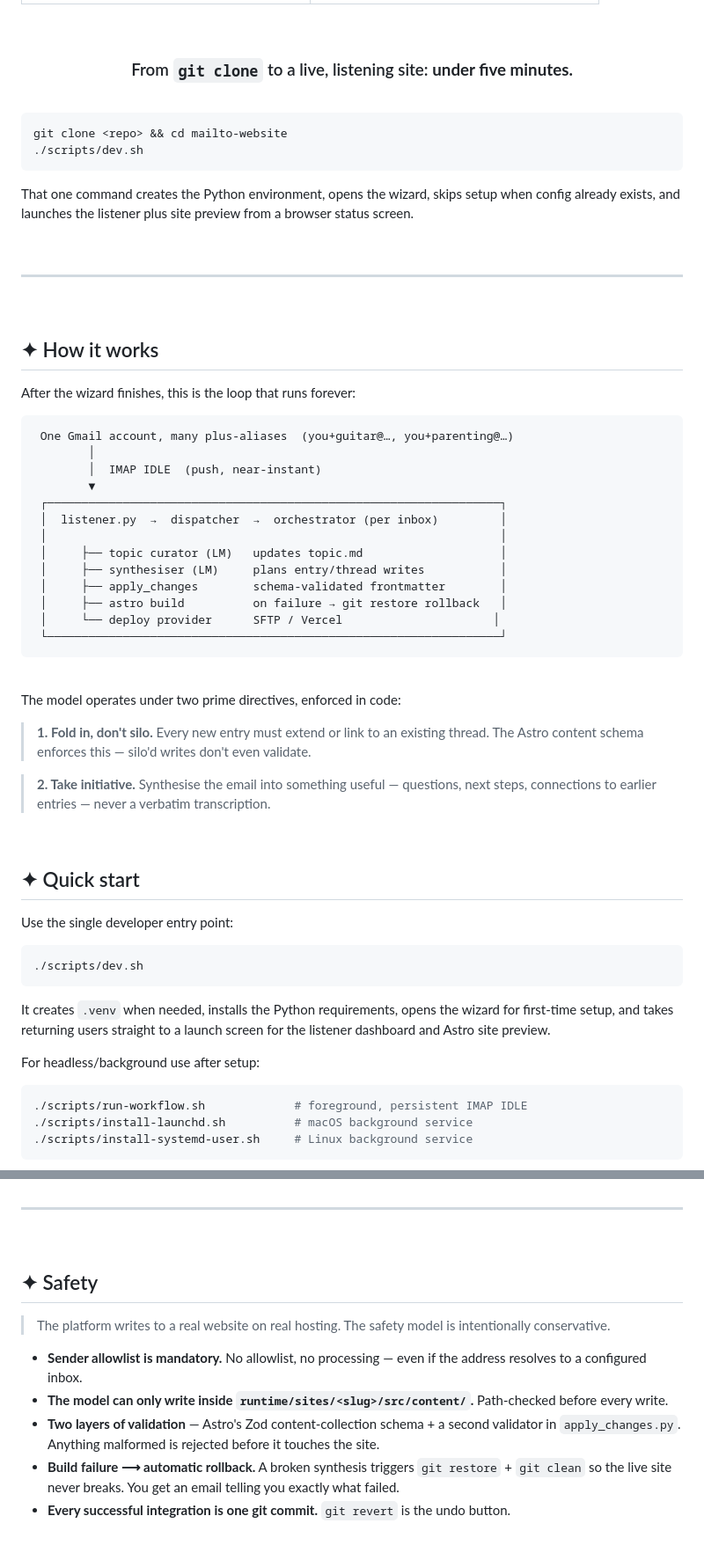
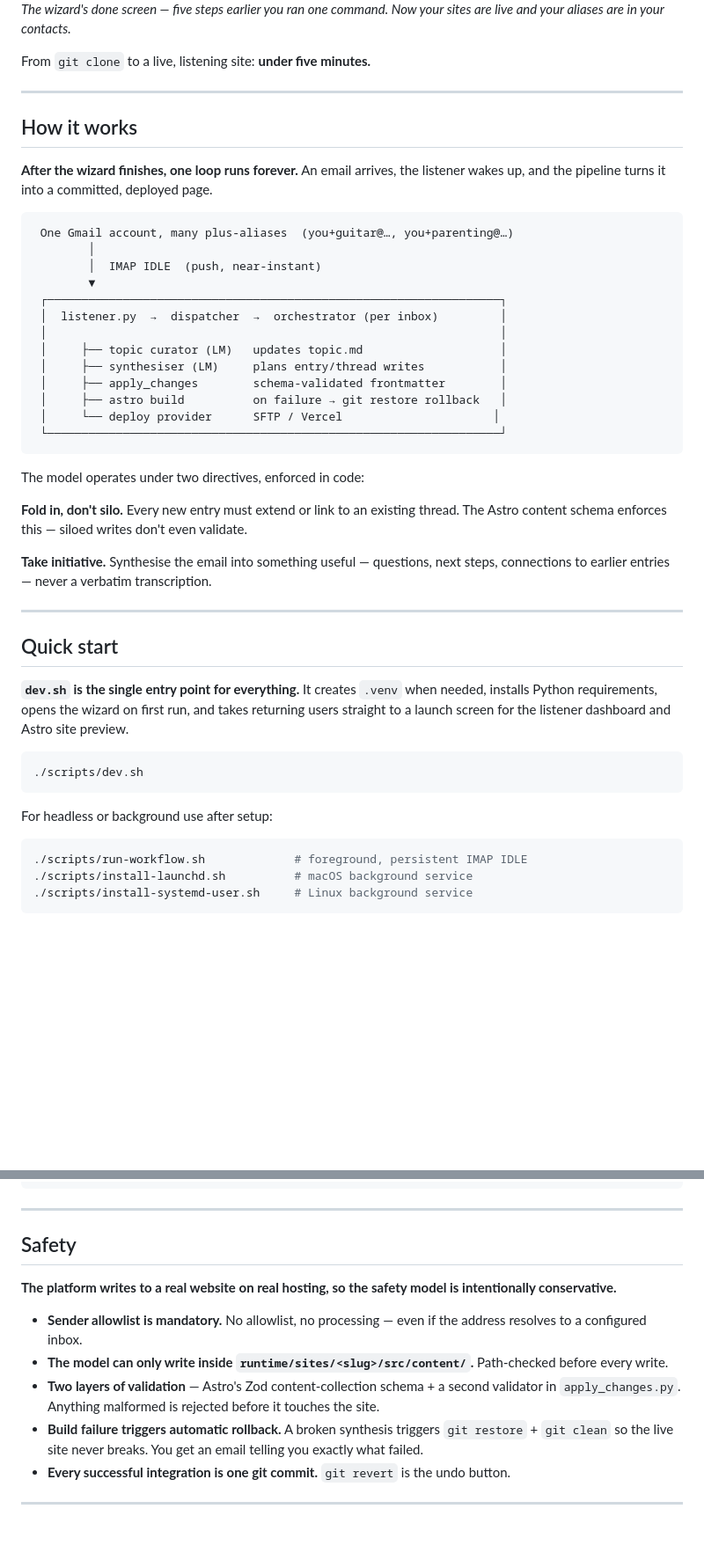
Before and after one commit to sgardoll/mailto-website, a Markdown page: README.md, 2 parts joined by grey strips. Shown at 88% size. Drawn GitHub-style; blank space fills up the shorter version.

````diff
--- a/README.md
+++ b/README.md
@@ -110,28 +67,13 @@
 
-<div align="center">
+_The wizard's done screen — five steps earlier you ran one command. Now your sites are live and your aliases are in your contacts._
 
-### From `git clone` to a live, listening site: **under five minutes.**
-
-</div>
-
-<br />
-
-```bash
-git clone <repo> && cd mailto-website
-./scripts/dev.sh
-```
-
-That one command creates the Python environment, opens the wizard, skips setup when config already exists, and launches the listener plus site preview from a browser status screen.
-
-<br />
+From `git clone` to a live, listening site: **under five minutes.**
 
 ---
 
-<br />
+## How it works
 
-## ✦ How it works
-
-After the wizard finishes, this is the loop that runs forever:
+**After the wizard finishes, one loop runs forever.** An email arrives, the listener wakes up, and the pipeline turns it into a committed, deployed page.
 
 ```
  One Gmail account, many plus-aliases  (you+guitar@…, you+parenting@…)
@@ -149,29 +91,23 @@ After the wizard finishes, this is the loop that runs forever:
  └──────────────────────────────────────────────────────────────────┘
 ```
 
-<br />
+The model operates under two directives, enforced in code:
 
-The model operates under two prime directives, enforced in code:
+**Fold in, don't silo.** Every new entry must extend or link to an existing thread. The Astro content schema enforces this — siloed writes don't even validate.
 
-> **1. Fold in, don't silo.**
-> Every new entry must extend or link to an existing thread. The Astro content schema enforces this — silo'd writes don't even validate.
+**Take initiative.** Synthesise the email into something useful — questions, next steps, connections to earlier entries — never a verbatim transcription.
 
-> **2. Take initiative.**
-> Synthesise the email into something useful — questions, next steps, connections to earlier entries — never a verbatim transcription.
+---
 
-<br />
+## Quick start
 
-## ✦ Quick start
-
-Use the single developer entry point:
+**`dev.sh` is the single entry point for everything.** It creates `.venv` when needed, installs Python requirements, opens the wizard on first run, and takes returning users straight to a launch screen for the listener dashboard and Astro site preview.
 
 ```bash
 ./scripts/dev.sh
 ```
 
-It creates `.venv` when needed, installs the Python requirements, opens the wizard for first-time setup, and takes returning users straight to a launch screen for the listener dashboard and Astro site preview.
-
-For headless/background use after setup:
+For headless or background use after setup:
 
 ```bash
 ./scripts/run-workflow.sh             # foreground, persistent IMAP IDLE
@@ -220,13 +145,11 @@ docs/SETUP.md              Manual config path if you'd rather edit YAML directly
 ---
 
-<br />
+## Safety
 
-## ✦ Safety
-
-> The platform writes to a real website on real hosting. The safety model is intentionally conservative.
+**The platform writes to a real website on real hosting, so the safety model is intentionally conservative.**
 
 - **Sender allowlist is mandatory.** No allowlist, no processing — even if the address resolves to a configured inbox.
 - **The model can only write inside `runtime/sites/<slug>/src/content/`.** Path-checked before every write.
 - **Two layers of validation** — Astro's Zod content-collection schema + a second validator in `apply_changes.py`. Anything malformed is rejected before it touches the site.
-- **Build failure ⟶ automatic rollback.** A broken synthesis triggers `git restore` + `git clean` so the live site never breaks. You get an email telling you exactly what failed.
+- **Build failure triggers automatic rollback.** A broken synthesis triggers `git restore` + `git clean` so the live site never breaks. You get an email telling you exactly what failed.
 - **Every successful integration is one git commit.** `git revert` is the undo button.
````
Also changed, not shown: other parts of README.md (+28 -86 lines).
